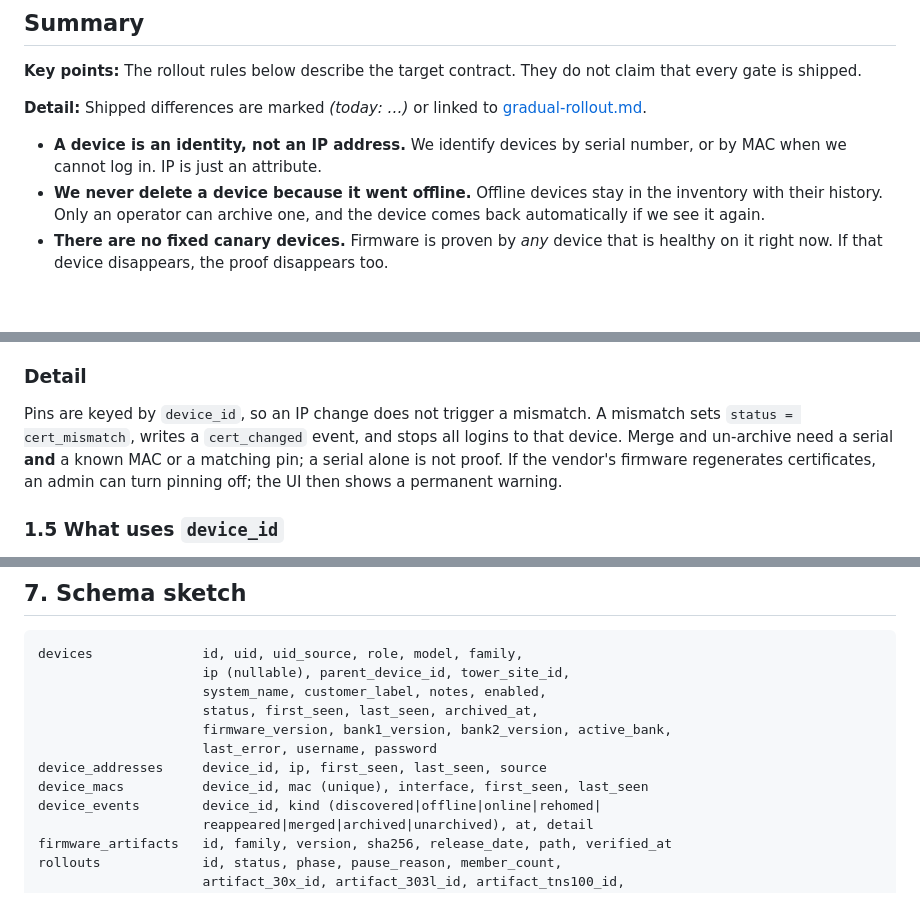
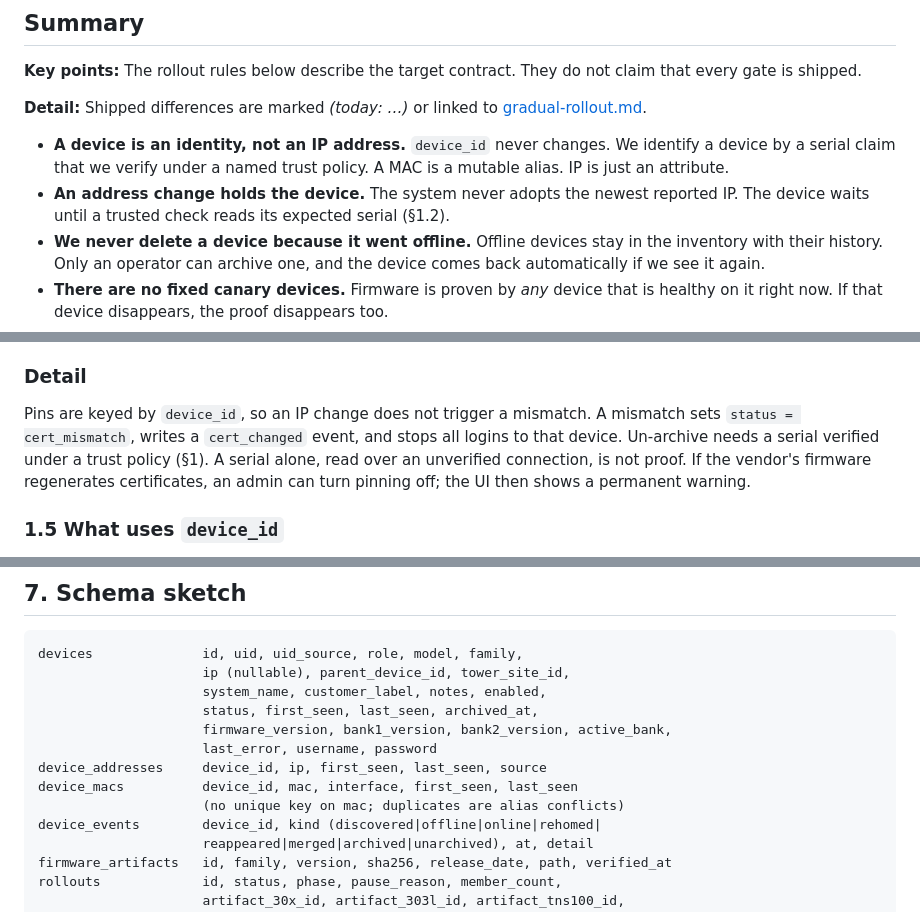
Before and after one commit to sixtyops/manager, a Markdown page: docs/rollout-logic.md, 3 parts joined by grey strips. Rendered like a GitHub page; blank space fills up the shorter version.

```diff
--- a/docs/rollout-logic.md
+++ b/docs/rollout-logic.md
@@ -12,8 +12,12 @@ not claim that every gate is shipped.
 **Detail:** Shipped differences are marked *(today: …)* or linked to
 [gradual-rollout.md](gradual-rollout.md).
 
-- **A device is an identity, not an IP address.** We identify devices by
-  serial number, or by MAC when we cannot log in. IP is just an attribute.
+- **A device is an identity, not an IP address.** `device_id` never changes.
+  We identify a device by a serial claim that we verify under a named trust
+  policy. A MAC is a mutable alias. IP is just an attribute.
+- **An address change holds the device.** The system never adopts the newest
+  reported IP. The device waits until a trusted check reads its expected
+  serial (§1.2).
 - **We never delete a device because it went offline.** Offline devices stay
   in the inventory with their history. Only an operator can archive one, and
   the device comes back automatically if we see it again.
@@ -166,8 +228,9 @@ it.)*
 
 Pins are keyed by `device_id`, so an IP change does not trigger a mismatch.
 A mismatch sets `status = cert_mismatch`, writes a `cert_changed` event, and
-stops all logins to that device. Merge and un-archive need a serial **and**
-a known MAC or a matching pin; a serial alone is not proof. If the vendor's
+stops all logins to that device. Un-archive needs a serial verified under a
+trust policy (§1). A serial alone, read over an unverified connection, is
+not proof. If the vendor's
 firmware regenerates certificates, an admin can turn pinning off; the UI
 then shows a permanent warning.
 
@@ -569,7 +632,8 @@ devices              id, uid, uid_source, role, model, family,
                      firmware_version, bank1_version, bank2_version, active_bank,
                      last_error, username, password
 device_addresses     device_id, ip, first_seen, last_seen, source
-device_macs          device_id, mac (unique), interface, first_seen, last_seen
+device_macs          device_id, mac, interface, first_seen, last_seen
+                     (no unique key on mac; duplicates are alias conflicts)
 device_events        device_id, kind (discovered|offline|online|rehomed|
                      reappeared|merged|archived|unarchived), at, detail
 firmware_artifacts   id, family, version, sha256, release_date, path, verified_at
```
Also changed, not shown: other parts of docs/rollout-logic.md (+116 -48 lines).
